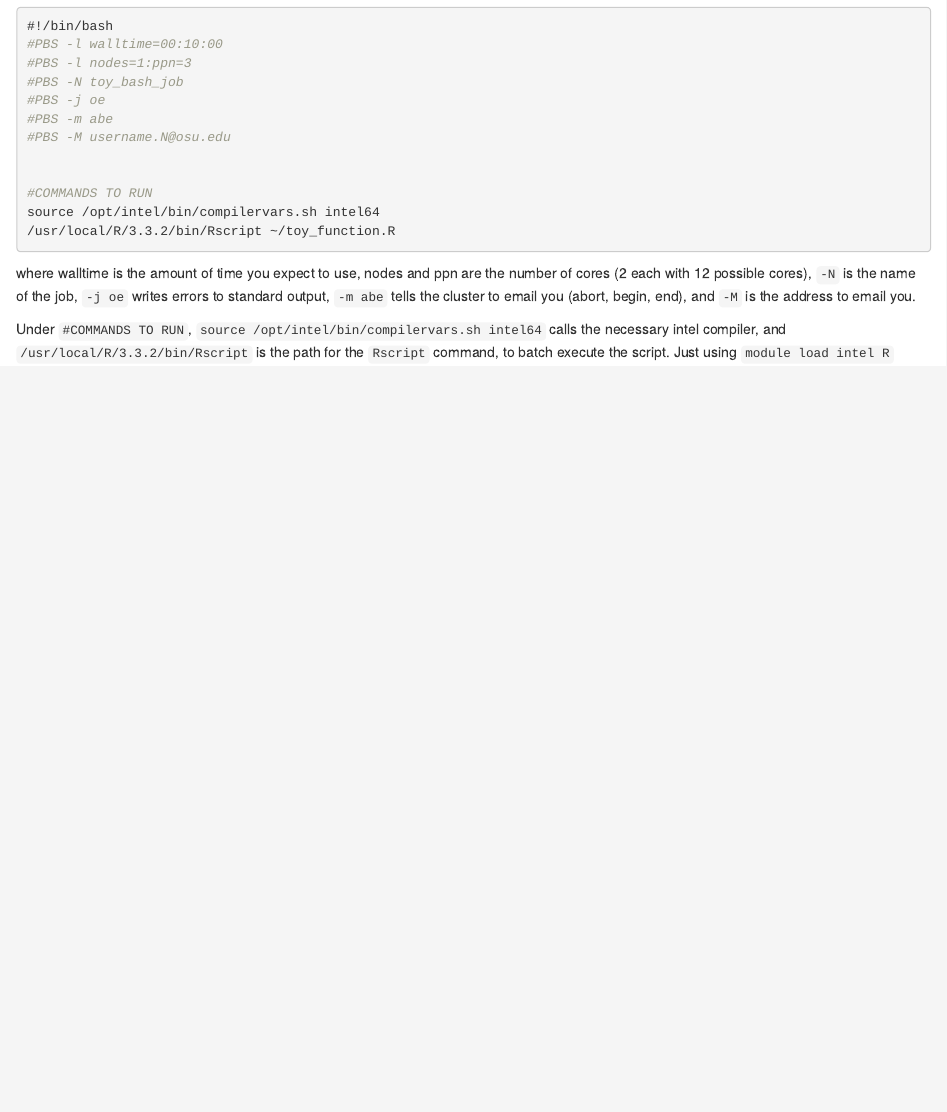
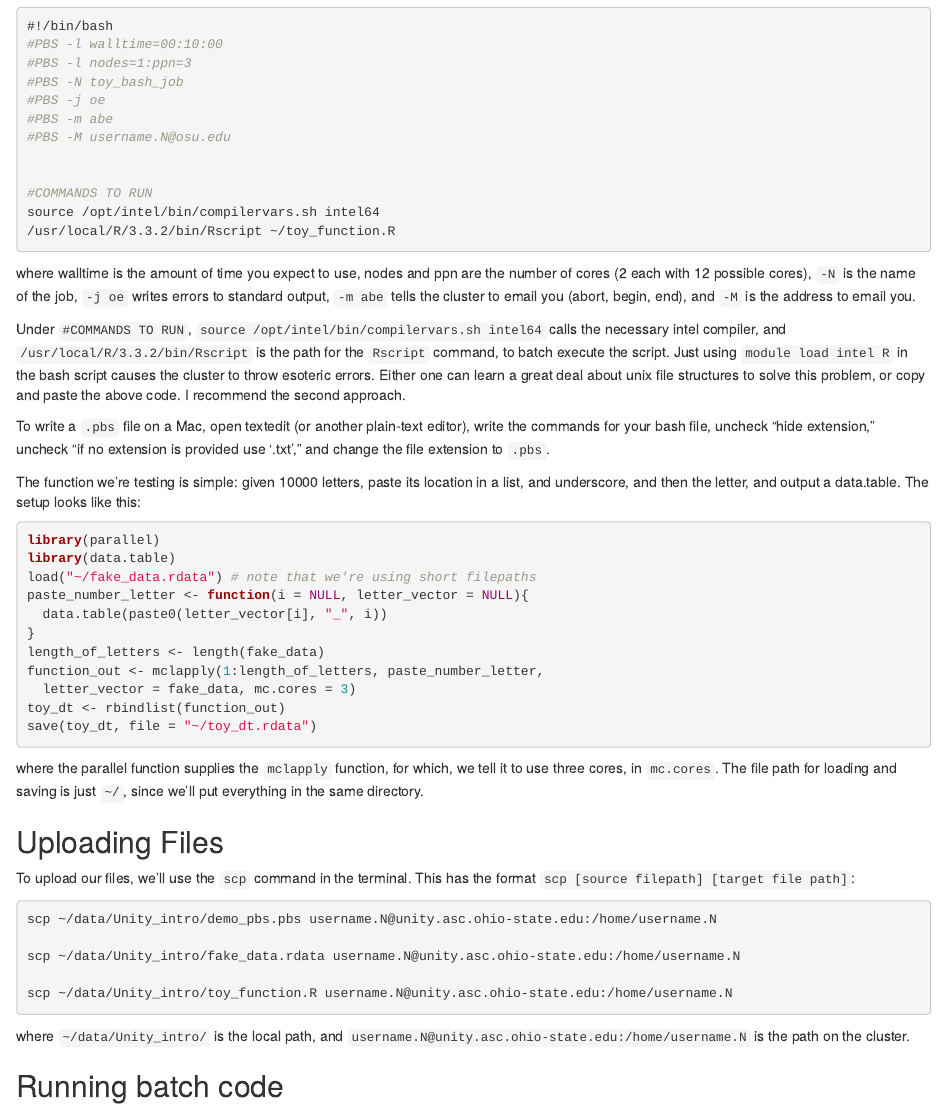
Before and after one commit to adamlauretig/Unity_Intro, an R Markdown document (ASC_unity_R_intro.Rmd): the page in a window 1100 px wide, from 1780 px down. Rendered offline with R 4.5, knitr and Pandoc, with nearby package versions.

Commit message:
more writing

````diff
--- a/ASC_unity_R_intro.Rmd
+++ b/ASC_unity_R_intro.Rmd
@@ -102,4 +102,38 @@ source /opt/intel/bin/compilervars.sh intel64
 ```
 where walltime is the amount of time you expect to use, nodes and ppn are the number of cores (2 each with 12 possible cores), `-N` is the name of the job, `-j oe` writes errors to standard output, `-m abe` tells the cluster to email you (abort, begin, end), and `-M` is the address to email you.
 
-Under `#COMMANDS TO RUN`, `source /opt/intel/bin/compilervars.sh intel64` calls the necessary intel compiler, and `/usr/local/R/3.3.2/bin/Rscript` is the path for the `Rscript` command, to batch execute the script.  Just using `module load intel R`
+Under `#COMMANDS TO RUN`, `source /opt/intel/bin/compilervars.sh intel64` calls the necessary intel compiler, and `/usr/local/R/3.3.2/bin/Rscript` is the path for the `Rscript` command, to batch execute the script.  Just using `module load intel R` in the bash script causes the cluster to throw esoteric errors.  Either one can learn a great deal about unix file structures to solve this problem, or copy and paste the above code.  I recommend the second approach.
+
+To write a `.pbs` file on a Mac, open textedit (or another plain-text editor), write the commands for your bash file, uncheck "hide extension," uncheck "if no extension is provided use '.txt'," and change the file extension to `.pbs`.
+
+The function we're testing is simple: given 10000 letters, paste its location in a list, and underscore, and then the letter, and output a data.table. The setup looks like this:
+```{r toy_function, eval = FALSE}
+library(parallel)
+library(data.table)
+load("~/fake_data.rdata") # note that we're using short filepaths
+paste_number_letter <- function(i = NULL, letter_vector = NULL){
+  data.table(paste0(letter_vector[i], "_", i))
+}
+length_of_letters <- length(fake_data)
+function_out <- mclapply(1:length_of_letters, paste_number_letter,
+  letter_vector = fake_data, mc.cores = 3)
+toy_dt <- rbindlist(function_out)
+save(toy_dt, file = "~/toy_dt.rdata")
+```
+where the parallel function supplies the `mclapply` function, for which, we tell it to use three cores, in `mc.cores`.  The file path for loading and saving is just `~/`, since we'll put everything in the same directory.
+
+## Uploading Files
+
+To upload our files, we'll use the `scp` command in the terminal. This has the format `scp [source filepath] [target file path]`:
+
+```{bash scp_example, eval = FALSE}
+scp ~/data/Unity_intro/demo_pbs.pbs username.N@unity.asc.ohio-state.edu:/home/username.N
+
+scp ~/data/Unity_intro/fake_data.rdata username.N@unity.asc.ohio-state.edu:/home/username.N
+
+scp ~/data/Unity_intro/toy_function.R username.N@unity.asc.ohio-state.edu:/home/username.N
+
+```
+where `~/data/Unity_intro/` is the local path, and `username.N@unity.asc.ohio-state.edu:/home/username.N` is the path on the cluster.
+
+## Running batch code
````
Also changed, not shown: toy_function.R (+0 -5 lines), ASC_unity_R_intro.html, 1 other file.
